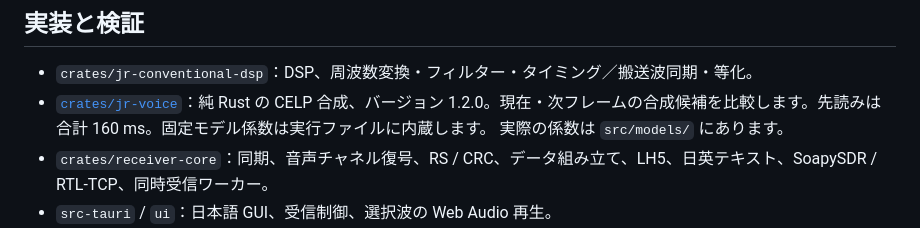
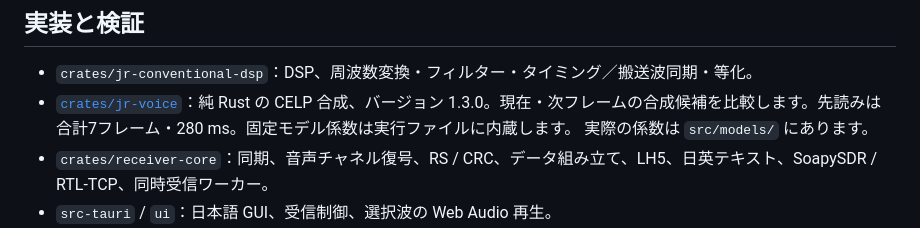
Before and after one commit to bi119aTe5hXk/jr-conventional-line-radio-receiver, a Markdown page: README.ja.md, the part around the change. GitHub-like rendering.

```diff
--- a/README.ja.md
+++ b/README.ja.md
@@ -232,7 +232,7 @@ cargo run --release -p jr-receiver --no-default-features -- --help
 ## 実装と検証
 
 - `crates/jr-conventional-dsp`：DSP、周波数変換・フィルター・タイミング／搬送波同期・等化。
-- [`crates/jr-voice`](crates/jr-voice/README.md)：純 Rust の CELP 合成、バージョン 1.2.0。現在・次フレームの合成候補を比較します。先読みは合計 160 ms。固定モデル係数は実行ファイルに内蔵します。
+- [`crates/jr-voice`](crates/jr-voice/README.md)：純 Rust の CELP 合成、バージョン 1.3.0。現在・次フレームの合成候補を比較します。先読みは合計7フレーム・280 ms。固定モデル係数は実行ファイルに内蔵します。
   実際の係数は `src/models/` にあります。
 - `crates/receiver-core`：同期、音声チャネル復号、RS / CRC、データ組み立て、LH5、日英テキスト、SoapySDR / RTL-TCP、同時受信ワーカー。
 - `src-tauri` / `ui`：日本語 GUI、受信制御、選択波の Web Audio 再生。
```
Also changed, not shown: README.md (+1 -1 lines).
